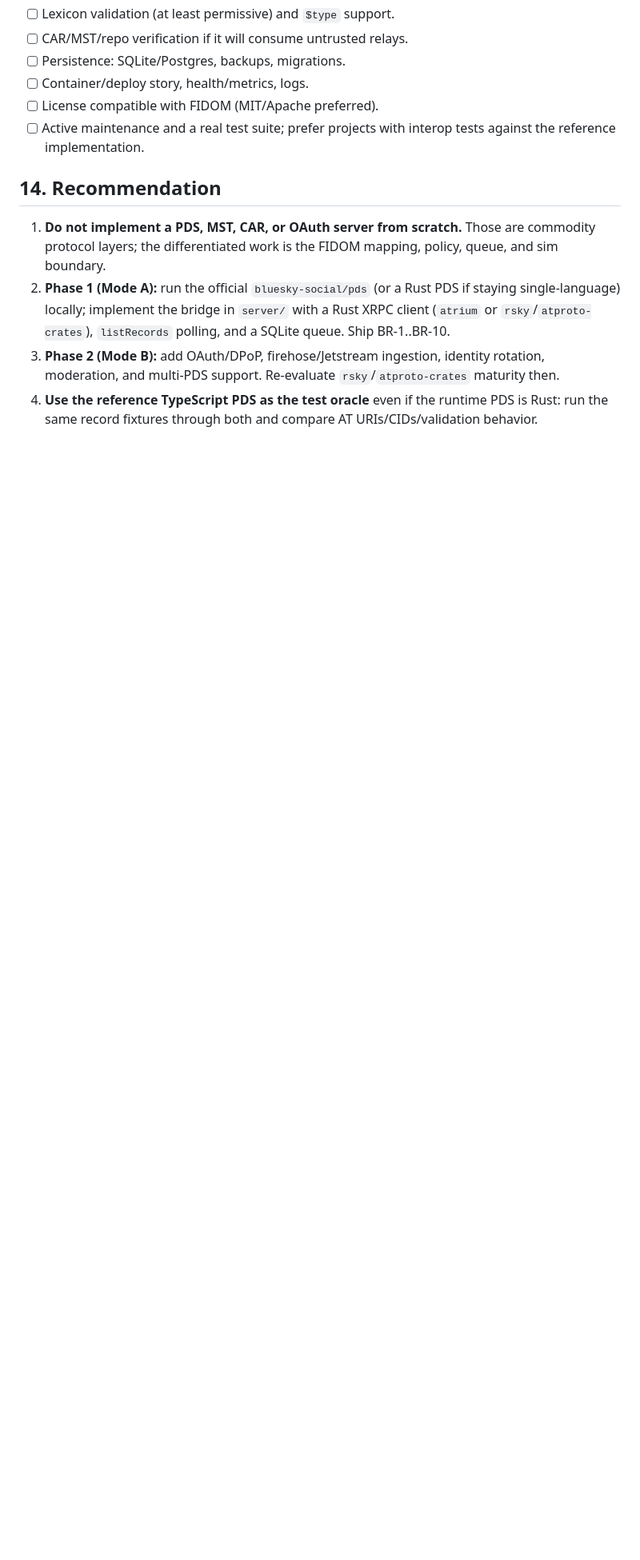
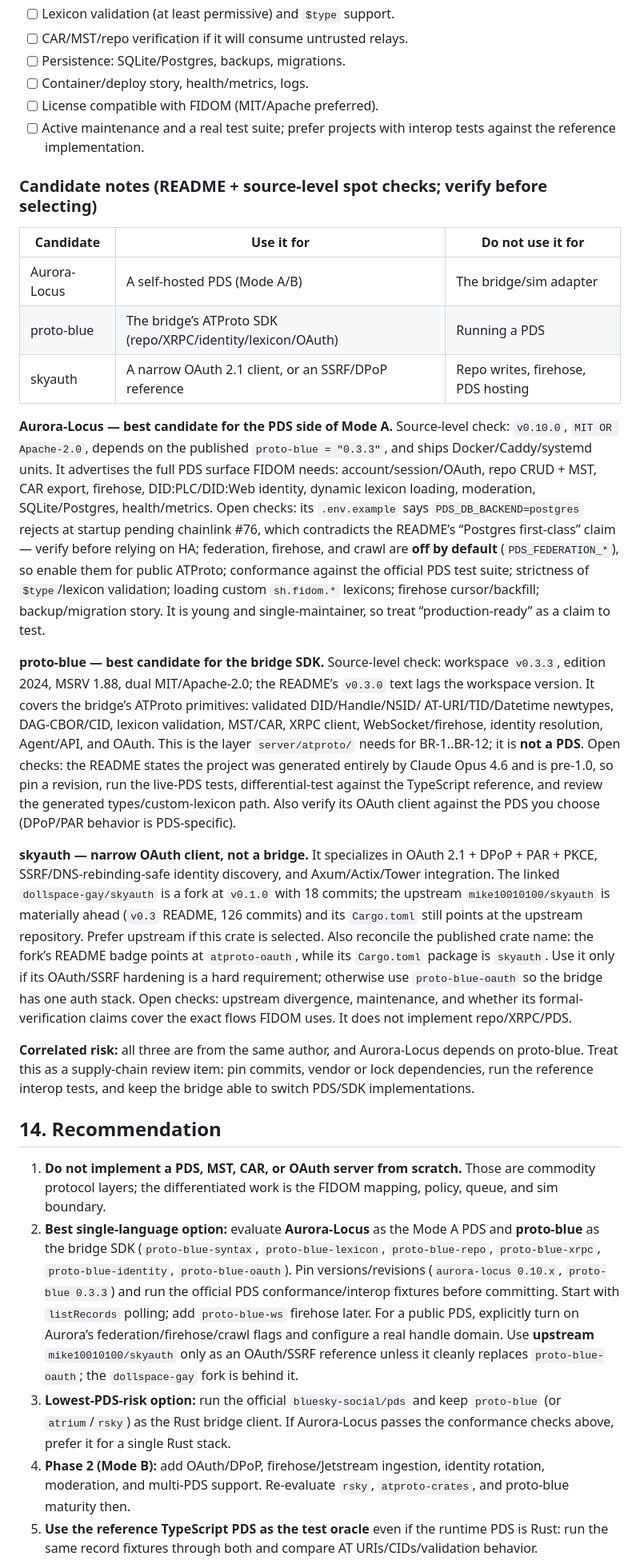
Before and after one commit to eternaldensity/coolest, a Markdown page: docs/PDS-BRIDGE-REQUIREMENTS.md, the part around one of its changes. Shown at 80% size. GitHub-like rendering; blank space fills up the shorter version.

Commit message:
docs: assess Aurora-Locus, proto-blue, and skyauth for the PDS bridge

```diff
--- a/docs/PDS-BRIDGE-REQUIREMENTS.md
+++ b/docs/PDS-BRIDGE-REQUIREMENTS.md
@@ -370,18 +373,85 @@ For each candidate, require:
 - [ ] Active maintenance and a real test suite; prefer projects with
       interop tests against the reference implementation.
 
+### Candidate notes (README + source-level spot checks; verify before selecting)
+
+| Candidate | Use it for | Do not use it for |
+|---|---|---|
+| Aurora-Locus | A self-hosted PDS (Mode A/B) | The bridge/sim adapter |
+| proto-blue | The bridge’s ATProto SDK (repo/XRPC/identity/lexicon/OAuth) | Running a PDS |
+| skyauth | A narrow OAuth 2.1 client, or an SSRF/DPoP reference | Repo writes, firehose, PDS hosting |
+
+**Aurora-Locus — best candidate for the PDS side of Mode A.**
+Source-level check: `v0.10.0`, `MIT OR Apache-2.0`, depends on the
+published `proto-blue = "0.3.3"`, and ships Docker/Caddy/systemd units.
+It advertises the full PDS surface FIDOM needs: account/session/OAuth,
+repo CRUD + MST, CAR export, firehose, DID:PLC/DID:Web identity, dynamic
+lexicon loading, moderation, SQLite/Postgres, health/metrics. Open checks:
+its `.env.example` says `PDS_DB_BACKEND=postgres` rejects at startup
+pending chainlink #76, which contradicts the README’s “Postgres
+first-class” claim — verify before relying on HA; federation, firehose,
+and crawl are **off by default** (`PDS_FEDERATION_*`), so enable them for
+public ATProto; conformance against the official PDS test suite;
+strictness of `$type`/lexicon validation; loading custom `sh.fidom.*`
+lexicons; firehose cursor/backfill; backup/migration story. It is young
+and single-maintainer, so treat “production-ready” as a claim to test.
+
+**proto-blue — best candidate for the bridge SDK.**
+Source-level check: workspace `v0.3.3`, edition 2024, MSRV 1.88, dual
+MIT/Apache-2.0; the README’s `v0.3.0` text lags the workspace version.
+It covers the bridge’s ATProto primitives: validated DID/Handle/NSID/
+AT-URI/TID/Datetime newtypes, DAG-CBOR/CID, lexicon validation, MST/CAR,
+XRPC client, WebSocket/firehose, identity resolution, Agent/API, and
+OAuth. This is the layer `server/atproto/` needs for BR-1..BR-12; it is
+**not a PDS**. Open checks: the README states the project was generated
+entirely by Claude Opus 4.6 and is pre-1.0, so pin a revision, run the
+live-PDS tests, differential-test against the TypeScript reference, and
+review the generated types/custom-lexicon path. Also verify its OAuth
+client against the PDS you choose (DPoP/PAR behavior is PDS-specific).
+
+**skyauth — narrow OAuth client, not a bridge.**
+It specializes in OAuth 2.1 + DPoP + PAR + PKCE, SSRF/DNS-rebinding-safe
+identity discovery, and Axum/Actix/Tower integration. The linked
+`dollspace-gay/skyauth` is a fork at `v0.1.0` with 18 commits; the
+upstream `mike10010100/skyauth` is materially ahead (`v0.3` README, 126
+commits) and its `Cargo.toml` still points at the upstream repository.
+Prefer upstream if this crate is selected. Also reconcile the published
+crate name: the fork’s README badge points at `atproto-oauth`, while its
+`Cargo.toml` package is `skyauth`. Use it only if its OAuth/SSRF
+hardening is a hard requirement; otherwise use `proto-blue-oauth` so the
+bridge has one auth stack. Open checks: upstream divergence, maintenance,
+and whether its formal-verification claims cover the exact flows FIDOM
+uses. It does not implement repo/XRPC/PDS.
+
+**Correlated risk:** all three are from the same author, and Aurora-Locus
+depends on proto-blue. Treat this as a supply-chain review item: pin
+commits, vendor or lock dependencies, run the reference interop tests,
+and keep the bridge able to switch PDS/SDK implementations.
+
 ## 14. Recommendation
 
 1. **Do not implement a PDS, MST, CAR, or OAuth server from scratch.**
    Those are commodity protocol layers; the differentiated work is the
    FIDOM mapping, policy, queue, and sim boundary.
-2. **Phase 1 (Mode A):** run the official `bluesky-social/pds` (or a Rust
-   PDS if staying single-language) locally; implement the bridge in
-   `server/` with a Rust XRPC client (`atrium` or `rsky`/`atproto-crates`),
-   `listRecords` polling, and a SQLite queue. Ship BR-1..BR-10.
-3. **Phase 2 (Mode B):** add OAuth/DPoP, firehose/Jetstream ingestion,
+2. **Best single-language option:** evaluate **Aurora-Locus** as the
+   Mode A PDS and **proto-blue** as the bridge SDK (`proto-blue-syntax`,
+   `proto-blue-lexicon`, `proto-blue-repo`, `proto-blue-xrpc`,
+   `proto-blue-identity`, `proto-blue-oauth`). Pin versions/revisions
+   (`aurora-locus 0.10.x`, `proto-blue 0.3.3`) and run the official PDS
+   conformance/interop fixtures before committing. Start with
+   `listRecords` polling; add `proto-blue-ws` firehose later. For a
+   public PDS, explicitly turn on Aurora’s federation/firehose/crawl
+   flags and configure a real handle domain. Use **upstream**
+   `mike10010100/skyauth` only as an OAuth/SSRF reference unless it
+   cleanly replaces `proto-blue-oauth`; the `dollspace-gay` fork is
+   behind it.
+3. **Lowest-PDS-risk option:** run the official `bluesky-social/pds`
+   and keep `proto-blue` (or `atrium`/`rsky`) as the Rust bridge client.
+   If Aurora-Locus passes the conformance checks above, prefer it for a
+   single Rust stack.
+4. **Phase 2 (Mode B):** add OAuth/DPoP, firehose/Jetstream ingestion,
    identity rotation, moderation, and multi-PDS support. Re-evaluate
-   `rsky`/`atproto-crates` maturity then.
-4. **Use the reference TypeScript PDS as the test oracle** even if the
+   `rsky`, `atproto-crates`, and proto-blue maturity then.
+5. **Use the reference TypeScript PDS as the test oracle** even if the
    runtime PDS is Rust: run the same record fixtures through both and
    compare AT URIs/CIDs/validation behavior.
```
Also changed, not shown: other parts of docs/PDS-BRIDGE-REQUIREMENTS.md (+4 -1 lines).
